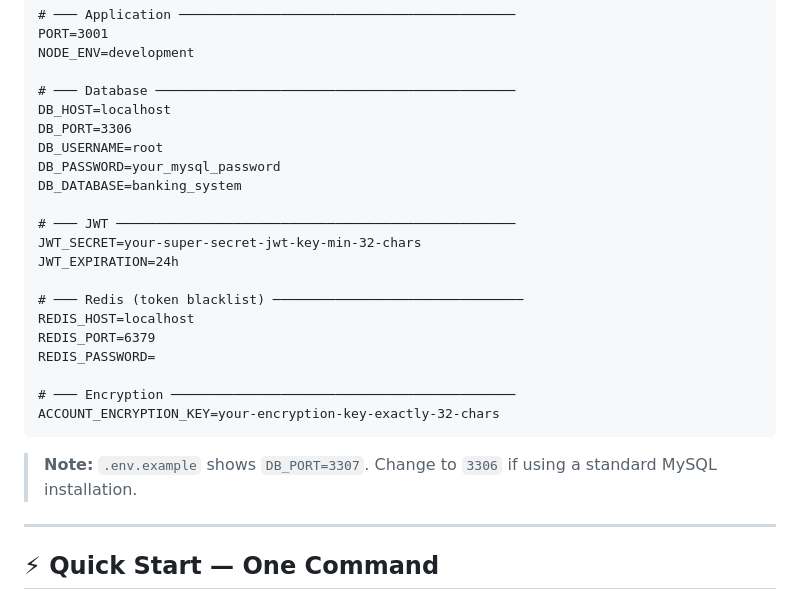
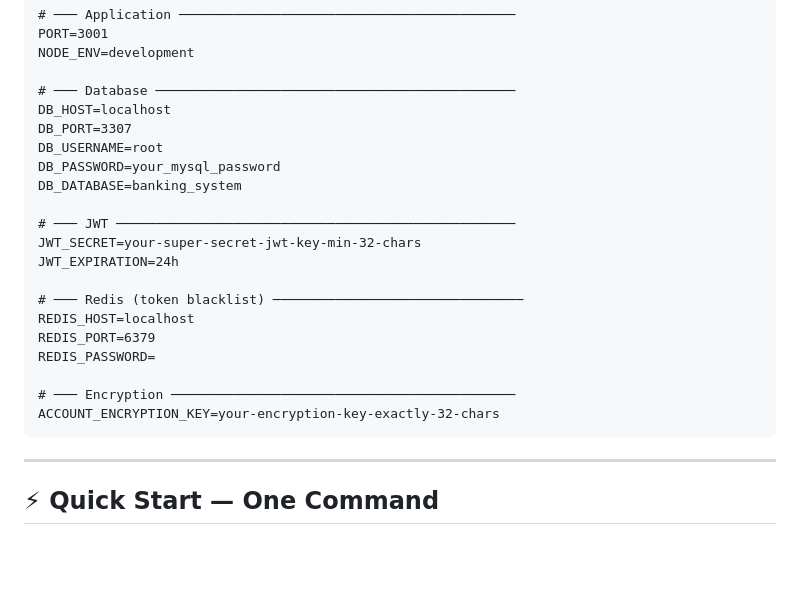
Before and after one commit to mdrakib719/neoscode, a Markdown page: README.md, the part around the change. GitHub-like rendering; blank space fills up the shorter version.

Commit message:
Change default DB_PORT to 3307 in README
Updated DB_PORT from 3306 to 3307 in README.md to reflect changes in configuration.

````diff
--- a/README.md
+++ b/README.md
@@ -292,7 +292,7 @@ NODE_ENV=development
 
 # ─── Database ──────────────────────────────────────────────
 DB_HOST=localhost
-DB_PORT=3306
+DB_PORT=3307
 DB_USERNAME=root
 DB_PASSWORD=your_mysql_password
 DB_DATABASE=banking_system
@@ -310,7 +310,7 @@ REDIS_PASSWORD=
 ACCOUNT_ENCRYPTION_KEY=your-encryption-key-exactly-32-chars
 ```
 
-> **Note:** `.env.example` shows `DB_PORT=3307`. Change to `3306` if using a standard MySQL installation.
+
 
 ---
 
````
